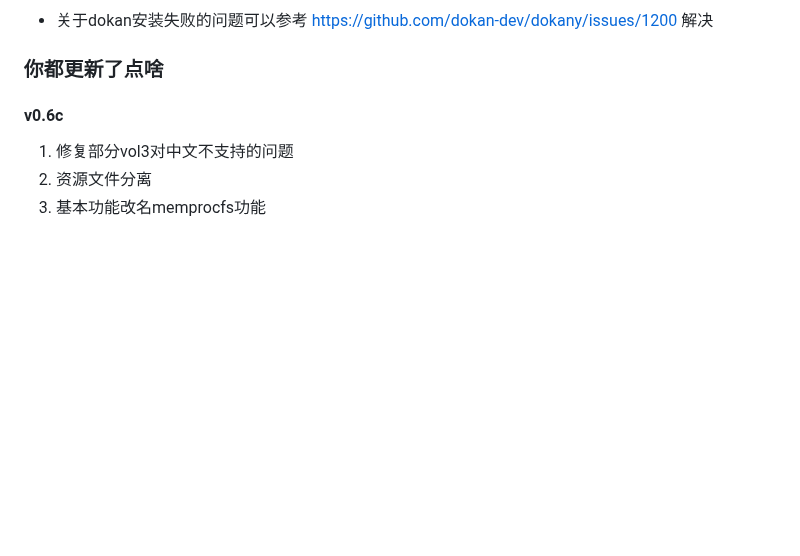
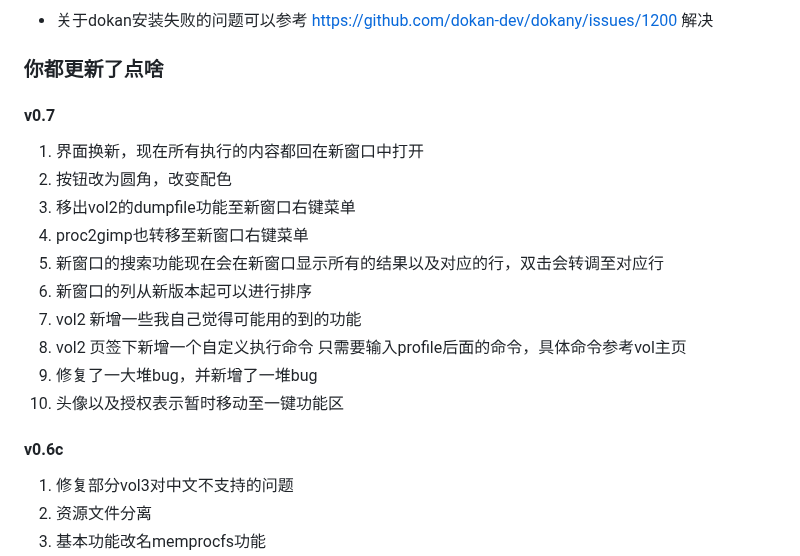
Before and after one commit to Tokeii0/LovelyMem, a Markdown page: README.md, the part around one of its changes. Rendered like a GitHub page; blank space fills up the shorter version.

```diff
--- a/README.md
+++ b/README.md
@@ -52,6 +52,18 @@ https://www.bilibili.com/video/BV1Px4y1H7DB/
   - 关于dokan安装失败的问题可以参考 https://github.com/dokan-dev/dokany/issues/1200 解决
 
 ### 你都更新了点啥
+
+#### v0.7
+  1. 界面换新，现在所有执行的内容都回在新窗口中打开
+  2. 按钮改为圆角，改变配色
+  3. 移出vol2的dumpfile功能至新窗口右键菜单
+  4. proc2gimp也转移至新窗口右键菜单
+  5. 新窗口的搜索功能现在会在新窗口显示所有的结果以及对应的行，双击会转调至对应行
+  6. 新窗口的列从新版本起可以进行排序
+  7. vol2 新增一些我自己觉得可能用的到的功能
+  8. vol2 页签下新增一个自定义执行命令 只需要输入profile后面的命令，具体命令参考vol主页
+  9. 修复了一大堆bug，并新增了一堆bug
+  10. 头像以及授权表示暂时移动至一键功能区
 #### v0.6c
   1. 修复部分vol3对中文不支持的问题
   2. 资源文件分离
```
Also changed, not shown: other parts of README.md (+1 -1 lines).
